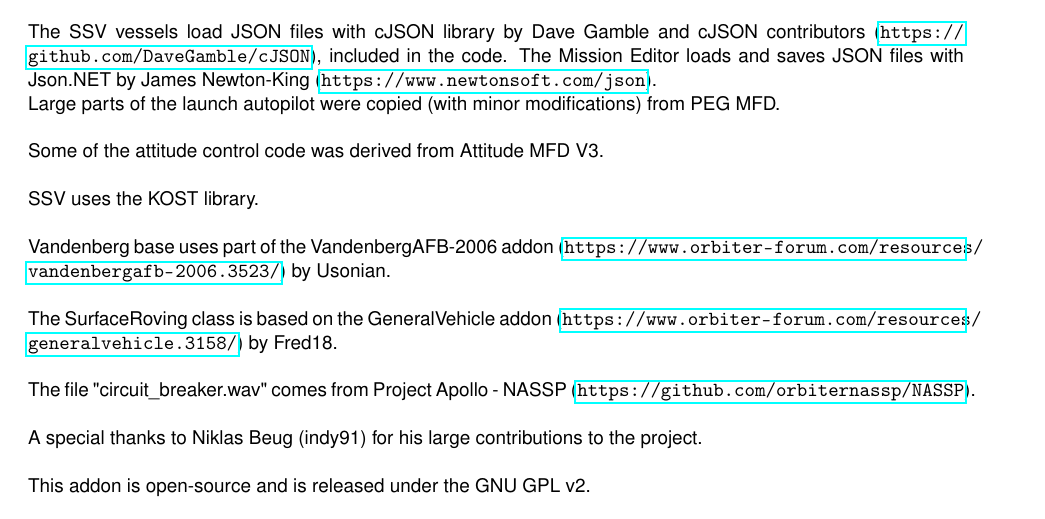
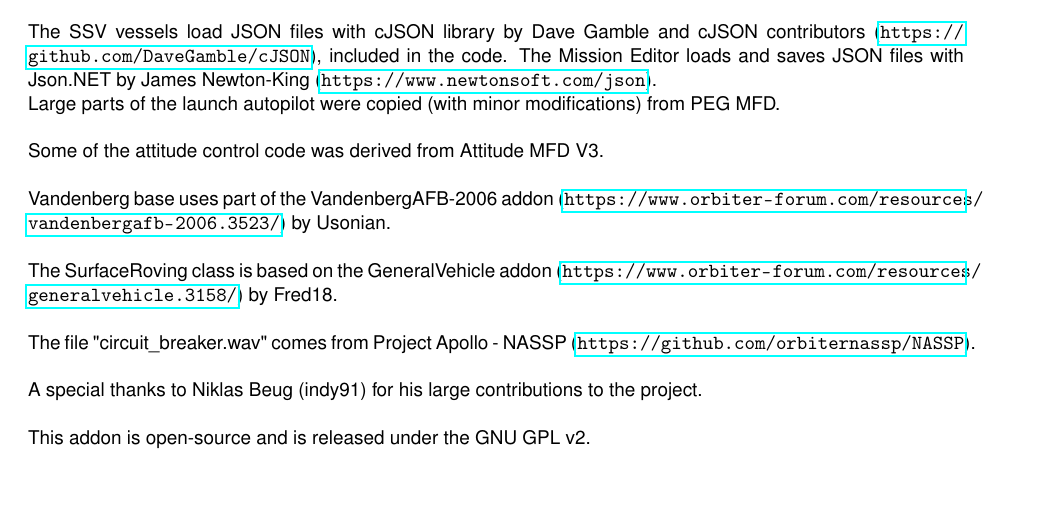
Before and after one commit to GLS-SSV/SSV, a LaTeX document (Doc/Space Shuttle Vessel/Space Shuttle Vessel Manual.tex, which reads Doc/Space Shuttle Vessel/CREDITS.tex): part of page 62 of 62, cut so that both start at the same text. Compiled offline with pdfLaTeX.

Commit message:
removed last KOST references

```diff
--- a/Doc/Space Shuttle Vessel/CREDITS.tex
+++ b/Doc/Space Shuttle Vessel/CREDITS.tex
@@ -9,8 +9,6 @@
 Large parts of the launch autopilot were copied (with minor modifications) from PEG MFD.\\
 \\
 Some of the attitude control code was derived from Attitude MFD V3.\\
-\\
-SSV uses the KOST library.\\
 \\
 Vandenberg base uses part of the VandenbergAFB-2006 addon (\url{https://www.orbiter-forum.com/resources/vandenbergafb-2006.3523/}) by Usonian.\\
 \\
```
Also changed, not shown: README.md, 1 other file.
